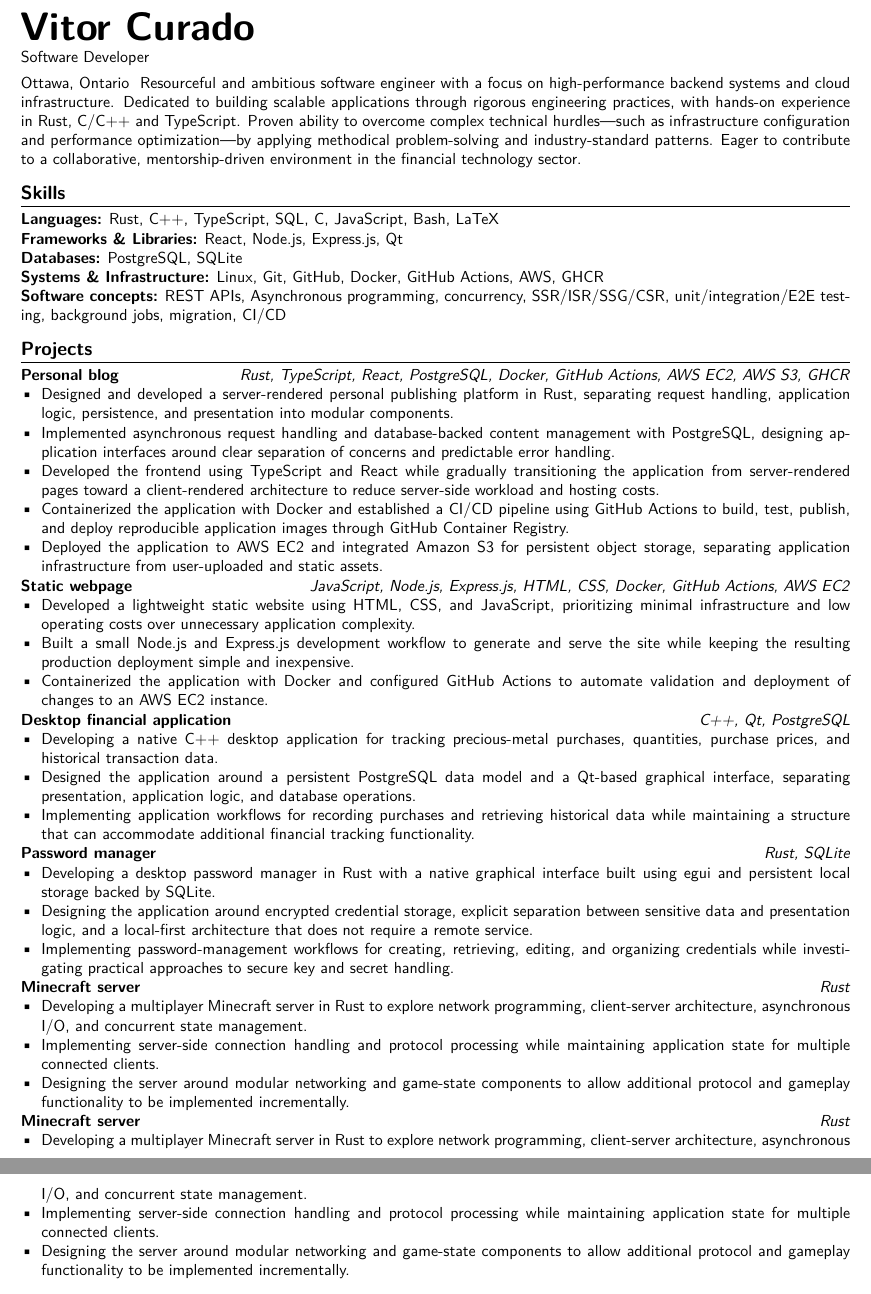
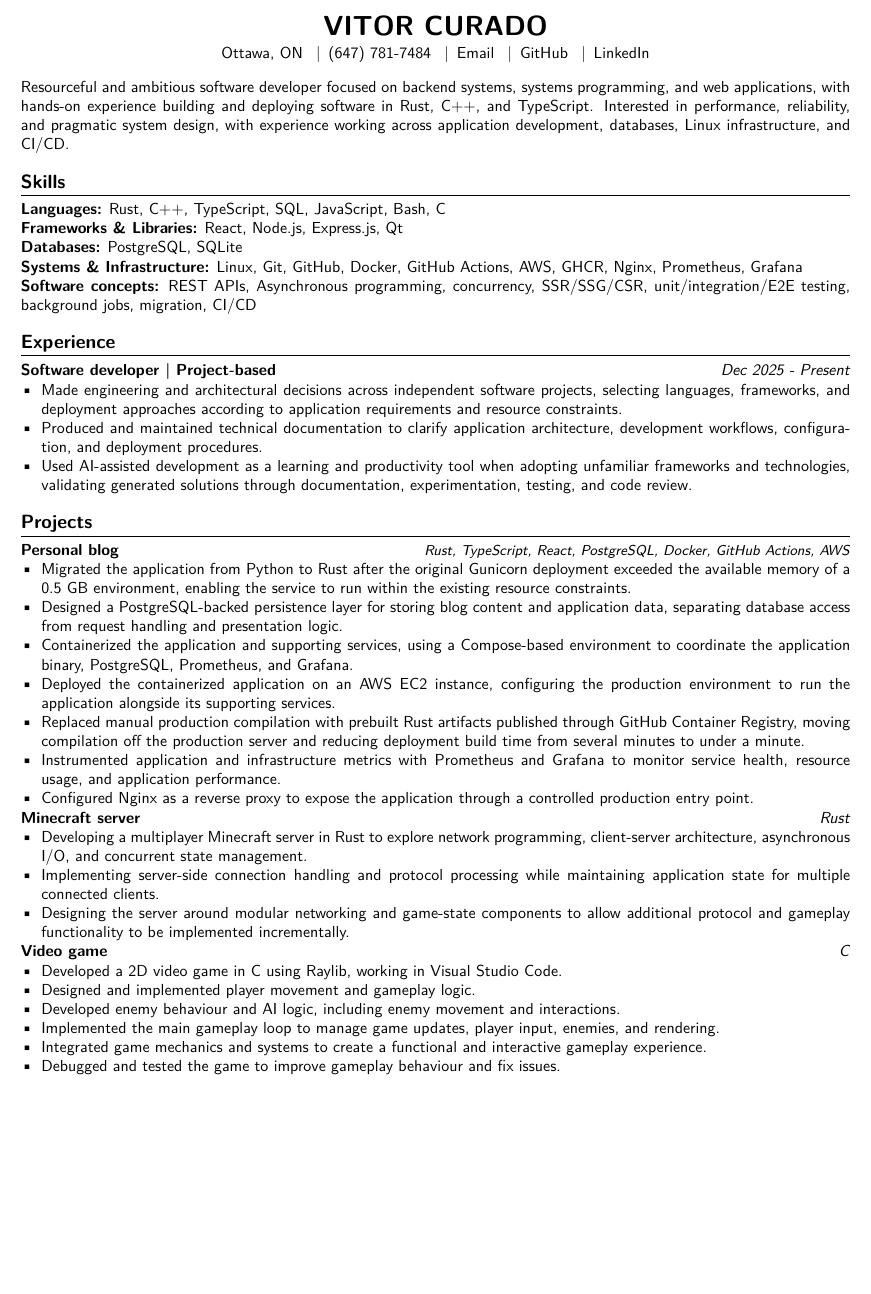
Before and after one commit to Vitor-Curado/Resume, a LaTeX CV (src/vitor-resume.tex, which reads src/commands.tex, src/sections/experience.tex, src/sections/header.tex): two parts of pages 1 and 2 of 2 before the commit and part of the page after it, the two joined at a grey line, cut at the place of the change, the shorter picture padded with empty space. Compiled offline with XeLaTeX.

Commit message:
Revise resume content: update experience section, enhance project descriptions, and improve skills and summary sections for clarity and detail.

```diff
--- a/src/commands.tex
+++ b/src/commands.tex
@@ -34,11 +34,11 @@
 \titleformat{\section}
     {\large\bfseries}
     {}
-    {0em}
+    {0pt}
     {}
     [\titlerule]
 
 \titlespacing*{\section}
     {0pt}
-    {8pt}
-    {4pt}
+    {10pt}
+    {5pt}
--- /dev/null
+++ b/src/sections/experience.tex
@@ -0,0 +1,9 @@
+\section{Experience}
+
+\textbf{Software developer | Project-based} \hfill \textit{Dec 2025 - Present}
+
+\begin{itemize}
+    \item Made engineering and architectural decisions across independent software projects, selecting languages, frameworks, and deployment approaches according to application requirements and resource constraints.
+    \item Produced and maintained technical documentation to clarify application architecture, development workflows, configuration, and deployment procedures.
+    \item Used AI-assisted development as a learning and productivity tool when adopting unfamiliar frameworks and technologies, validating generated solutions through documentation, experimentation, testing, and code review.
+\end{itemize}
--- a/src/sections/header.tex
+++ b/src/sections/header.tex
@@ -1,11 +1,11 @@
-% !TEX root = ../vitor-resume.tex
+\begin{center}
+    {\LARGE\bfseries VITOR CURADO}
 
-{\Huge\bfseries Vitor Curado}
+    \vspace{3pt}
 
-\vspace{2pt}
-
-Software Developer
-
-\vspace{4pt}
-
-Ottawa, Ontario
+    \href{https://www.google.com/maps/place/Ottawa,+ON/}{Ottawa, ON} \enspace|\enspace
+    (647) 781-7484 \enspace|\enspace
+    \href{mailto:vitorbmcurado@proton.me}{Email} \enspace|\enspace
+    \href{https://github.com/Vitor-Curado}{GitHub} \enspace|\enspace
+    \href{https://www.linkedin.com/in/vitor-curado/}{LinkedIn}
+\end{center}
--- a/src/sections/projects.tex
+++ b/src/sections/projects.tex
@@ -1,8 +1,8 @@
 \section{Projects}
 
 \input{sections/projects/personal-blog.tex}
-\input{sections/projects/static-webpage.tex}
-\input{sections/projects/desktop-financial-application.tex}
-\input{sections/projects/password-manager.tex}
+%\input{sections/projects/static-webpage.tex}
+%\input{sections/projects/desktop-financial-application.tex}
+%\input{sections/projects/password-manager.tex}
 \input{sections/projects/minecraft-server.tex}
 \input{sections/projects/video-game.tex}
--- a/src/sections/projects/desktop-financial-application.tex
+++ b/src/sections/projects/desktop-financial-application.tex
@@ -1,6 +1,3 @@
 \textbf{Desktop financial application} \hfill \textit{C++, Qt, PostgreSQL}
 
 \begin{itemize}
-    \item Developing a native C++ desktop application for tracking precious-metal purchases, quantities, purchase prices, and historical transaction data.
-    \item Designed the application around a persistent PostgreSQL data model and a Qt-based graphical interface, separating presentation, application logic, and database operations.
-    \item Implementing application workflows for recording purchases and retrieving historical data while maintaining a structure that can accommodate additional financial tracking functionality.
--- a/src/sections/projects/password-manager.tex
+++ b/src/sections/projects/password-manager.tex
@@ -1,6 +1,3 @@
 \textbf{Password manager} \hfill \textit{Rust, SQLite}
 
 \begin{itemize}
-    \item Developing a desktop password manager in Rust with a native graphical interface built using egui and persistent local storage backed by SQLite.
-    \item Designing the application around encrypted credential storage, explicit separation between sensitive data and presentation logic, and a local-first architecture that does not require a remote service.
-    \item Implementing password-management workflows for creating, retrieving, editing, and organizing credentials while investigating practical approaches to secure key and secret handling.
--- a/src/sections/projects/personal-blog.tex
+++ b/src/sections/projects/personal-blog.tex
@@ -1,9 +1,29 @@
-\textbf{Personal blog} \hfill \textit{Rust, TypeScript, React, PostgreSQL, Docker, GitHub Actions, AWS EC2, AWS S3, GHCR}
+\textbf{Personal blog}
+\hfill
+\textit{\small Rust, TypeScript, React, PostgreSQL, Docker, GitHub Actions, AWS}
 
 \begin{itemize}
-    \item Designed and developed a server-rendered personal publishing platform in Rust, separating request handling, application logic, persistence, and presentation into modular components.
-    \item Implemented asynchronous request handling and database-backed content management with PostgreSQL, designing application interfaces around clear separation of concerns and predictable error handling.
-    \item Developed the frontend using TypeScript and React while gradually transitioning the application from server-rendered pages toward a client-rendered architecture to reduce server-side workload and hosting costs.
-    \item Containerized the application with Docker and established a CI/CD pipeline using GitHub Actions to build, test, publish, and deploy reproducible application images through GitHub Container Registry.
-    \item Deployed the application to AWS EC2 and integrated Amazon S3 for persistent object storage, separating application infrastructure from user-uploaded and static assets.
+    % Rust
+    \item Migrated the application from Python to Rust after the original Gunicorn deployment exceeded the available memory of a 0.5 GB environment, enabling the service to run within the existing resource constraints.
+
+    % PostgreSQL
+    \item Designed a PostgreSQL-backed persistence layer for storing blog content and application data, separating database access from request handling and presentation logic.
+
+    % Podman/docker
+    \item Containerized the application and supporting services, using a Compose-based environment to coordinate the application binary, PostgreSQL, Prometheus, and Grafana.
+
+    % AWS
+    \item Deployed the containerized application on an AWS EC2 instance, configuring the production environment to run the application alongside its supporting services.
+
+    % GHCR
+    \item Replaced manual production compilation with prebuilt Rust artifacts published through GitHub Container Registry, moving compilation off the production server and reducing deployment build time from several minutes to under a minute.
+
+    % Prometheus & Grafana
+    \item Instrumented application and infrastructure metrics with Prometheus and Grafana to monitor service health, resource usage, and application performance.
+
+    % Nginx
+    \item Configured Nginx as a reverse proxy to expose the application through a controlled production entry point.
+
+    % SSR => CSR
+    %\item Reworked the frontend from server-rendered templates toward a React and TypeScript client architecture, reducing server-side rendering work while preserving the existing Rust backend API.
 \end{itemize}
--- a/src/sections/projects/static-webpage.tex
+++ b/src/sections/projects/static-webpage.tex
@@ -1,7 +1,7 @@
 \textbf{Static webpage} \hfill \textit{JavaScript, Node.js, Express.js, HTML, CSS, Docker, GitHub Actions, AWS EC2}
 
 \begin{itemize}
-    \item Developed a lightweight static website using HTML, CSS, and JavaScript, prioritizing minimal infrastructure and low operating costs over unnecessary application complexity.
-    \item Built a small Node.js and Express.js development workflow to generate and serve the site while keeping the resulting production deployment simple and inexpensive.
+    \item Developed a lightweight website using HTML, CSS, and JavaScript, using static generation to prioritize simplicity, ease of maintenance, and low operating costs.
+    \item Used Node.js and Express.js as the development and generation environment while keeping the resulting deployment simple and inexpensive.
     \item Containerized the application with Docker and configured GitHub Actions to automate validation and deployment of changes to an AWS EC2 instance.
 \end{itemize}
--- a/src/sections/projects/video-game.tex
+++ b/src/sections/projects/video-game.tex
@@ -1,7 +1,10 @@
-\textbf{Minecraft server} \hfill \textit{Rust}
+\textbf{Video game} \hfill \textit{C}
 
 \begin{itemize}
-    \item Developing a multiplayer Minecraft server in Rust to explore network programming, client-server architecture, asynchronous I/O, and concurrent state management.
-    \item Implementing server-side connection handling and protocol processing while maintaining application state for multiple connected clients.
-    \item Designing the server around modular networking and game-state components to allow additional protocol and gameplay functionality to be implemented incrementally.
+    \item Developed a 2D video game in C using Raylib, working in Visual Studio Code.
+    \item Designed and implemented player movement and gameplay logic.
+    \item Developed enemy behaviour and AI logic, including enemy movement and interactions.
+    \item Implemented the main gameplay loop to manage game updates, player input, enemies, and rendering.
+    \item Integrated game mechanics and systems to create a functional and interactive gameplay experience.
+    \item Debugged and tested the game to improve gameplay behaviour and fix issues.
 \end{itemize}
--- a/src/sections/skills.tex
+++ b/src/sections/skills.tex
@@ -1,11 +1,11 @@
 \section{Skills}
 
-\textbf{Languages:} Rust, C++, TypeScript, SQL, C, JavaScript, Bash, LaTeX
+\textbf{Languages:} Rust, C++, TypeScript, SQL, JavaScript, Bash, C
 
 \textbf{Frameworks \& Libraries:} React, Node.js, Express.js, Qt
 
 \textbf{Databases:} PostgreSQL, SQLite
 
-\textbf{Systems \& Infrastructure:} Linux, Git, GitHub, Docker, GitHub Actions, AWS, GHCR
+\textbf{Systems \& Infrastructure:} Linux, Git, GitHub, Docker, GitHub Actions, AWS, GHCR, Nginx, Prometheus, Grafana
 
-\textbf{Software concepts:} REST APIs, Asynchronous programming, concurrency, SSR/ISR/SSG/CSR, unit/integration/E2E testing, background jobs, migration, CI/CD
+\textbf{Software concepts:} REST APIs, Asynchronous programming, concurrency, SSR/SSG/CSR, unit/integration/E2E testing, background jobs, migration, CI/CD
--- a/src/sections/summary.tex
+++ b/src/sections/summary.tex
@@ -1 +1 @@
-Resourceful and ambitious software engineer with a focus on high-performance backend systems and cloud infrastructure. Dedicated to building scalable applications through rigorous engineering practices, with hands-on experience in Rust, C/C++ and TypeScript. Proven ability to overcome complex technical hurdles—such as infrastructure configuration and performance optimization—by applying methodical problem-solving and industry-standard patterns. Eager to contribute to a collaborative, mentorship-driven environment in the financial technology sector.
+Resourceful and ambitious software developer focused on backend systems, systems programming, and web applications, with hands-on experience building and deploying software in Rust, C++, and TypeScript. Interested in performance, reliability, and pragmatic system design, with experience working across application development, databases, Linux infrastructure, and CI/CD.
```
Also changed, not shown: src/sections/projects/desktop-financial-application.tex (5 more changed lines), src/sections/projects/password-manager.tex (3 more changed lines).
